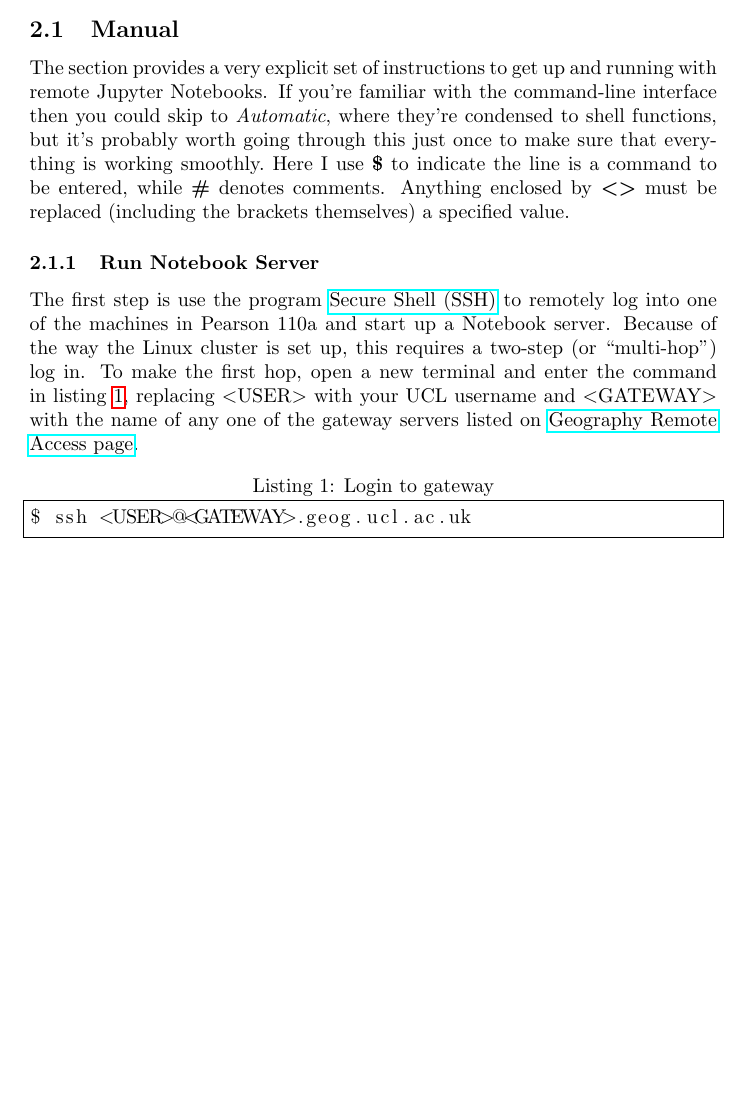
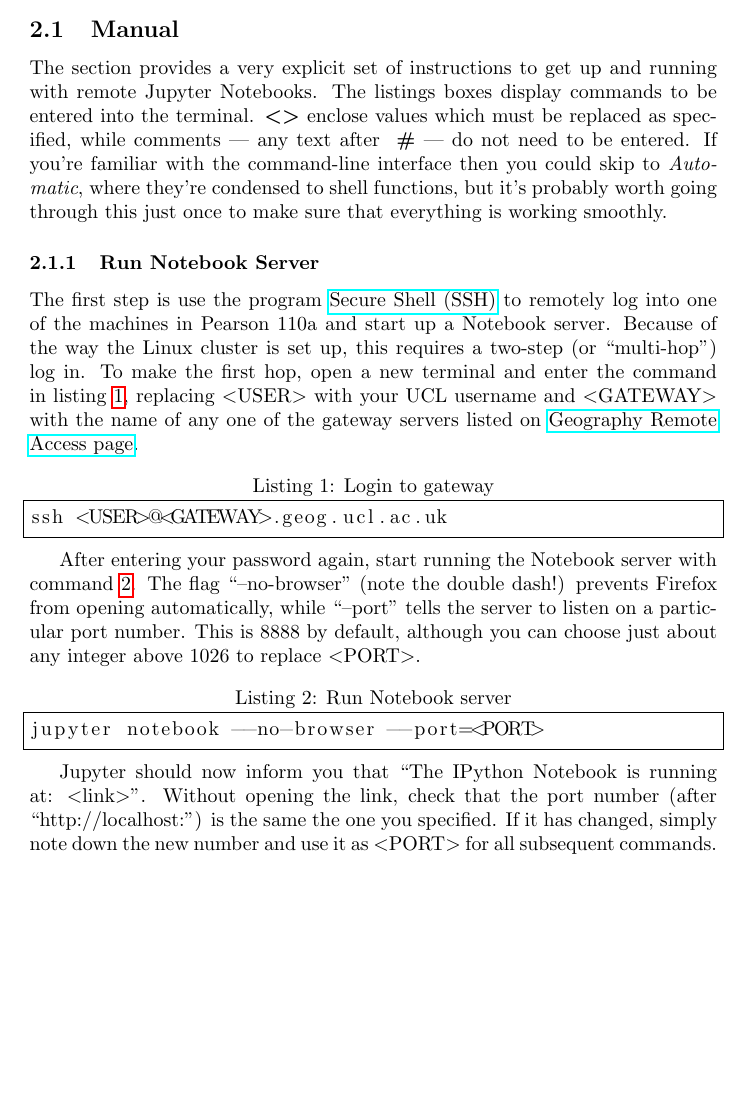
Before and after one commit to stainbank/remote_ipynb, a LaTeX document (remote_ipynb.tex): part of page 2 of 2, cut so that both start at the same text, the shorter picture padded with empty space. Compiled offline with pdfLaTeX.

Commit message:
Finish Run Notebook Server section

```diff
--- a/remote_ipynb.tex
+++ b/remote_ipynb.tex
@@ -35,8 +35,8 @@ Whichever option you go for, you'll ~need to choose one from among the many \emp
 \subsection{Manual}
 
 The section provides a very explicit set of instructions to get up and running with remote Jupyter Notebooks.
-If you're familiar with the command-line interface then you could skip to \emph{Automatic}, where they're condensed to shell functions, but it's probably worth going through this just once to make sure that everything is working smoothly.~Here I use \textbf{\$} to indicate the line is a command to be entered, while~\textbf{\#} denotes comments.
-Anything enclosed by \textbf{\textless{}\textgreater{}} must be replaced (including the brackets themselves) a specified value.
+The listings boxes display commands to be entered into the terminal. \textbf{\textless{}\textgreater{}} enclose values which must be replaced as specified, while comments --- any text after ~\textbf{\#} --- do not need to be entered.
+If you're familiar with the command-line interface then you could skip to \emph{Automatic}, where they're condensed to shell functions, but it's probably worth going through this just once to make sure that everything is working smoothly.
 
 \subsubsection{Run Notebook Server}
 
@@ -45,7 +45,19 @@ Because of the way the Linux cluster is set up, this requires a two-step (or ``m
 To make the first hop, open a new terminal and enter the command in listing \ref{lst:logingw}, replacing \textless{}USER\textgreater{} with your UCL username and~\textless{}GATEWAY\textgreater{} with the name of any one of the gateway servers listed on~\href{http://www.geog.ucl.ac.uk/resources/computer-support/linux-remote-access}{Geography Remote Access page}.
 
 \begin{lstlisting}[caption={Login to gateway}, label={lst:logingw}]
-$ ssh <USER>@<GATEWAY>.geog.ucl.ac.uk
+ssh <USER>@<GATEWAY>.geog.ucl.ac.uk
 \end{lstlisting}
 
+After entering your password again, start running the Notebook server with command \ref{lst:runnb}.
+The flag ``--no-browser'' (note the double dash!) prevents Firefox from opening automatically, while ``--port'' tells the server to listen on a particular port number.
+This is 8888 by default, although you can choose just about any integer above 1026 to replace \textless{}PORT\textgreater{}.
+
+\begin{lstlisting}[caption={Run Notebook server}, label={lst:runnb}]
+jupyter notebook --no-browser --port=<PORT>
+\end{lstlisting}
+
+Jupyter should now inform you that ``The IPython Notebook is running at: \textless{}link\textgreater{}''.
+Without opening the link, check that the port number (after ``http://localhost:'') is the same the one you specified.
+If it has changed, simply note down the new number and use it as \textless{}PORT\textgreater{} for all subsequent commands.
+
 \end{document}
```
